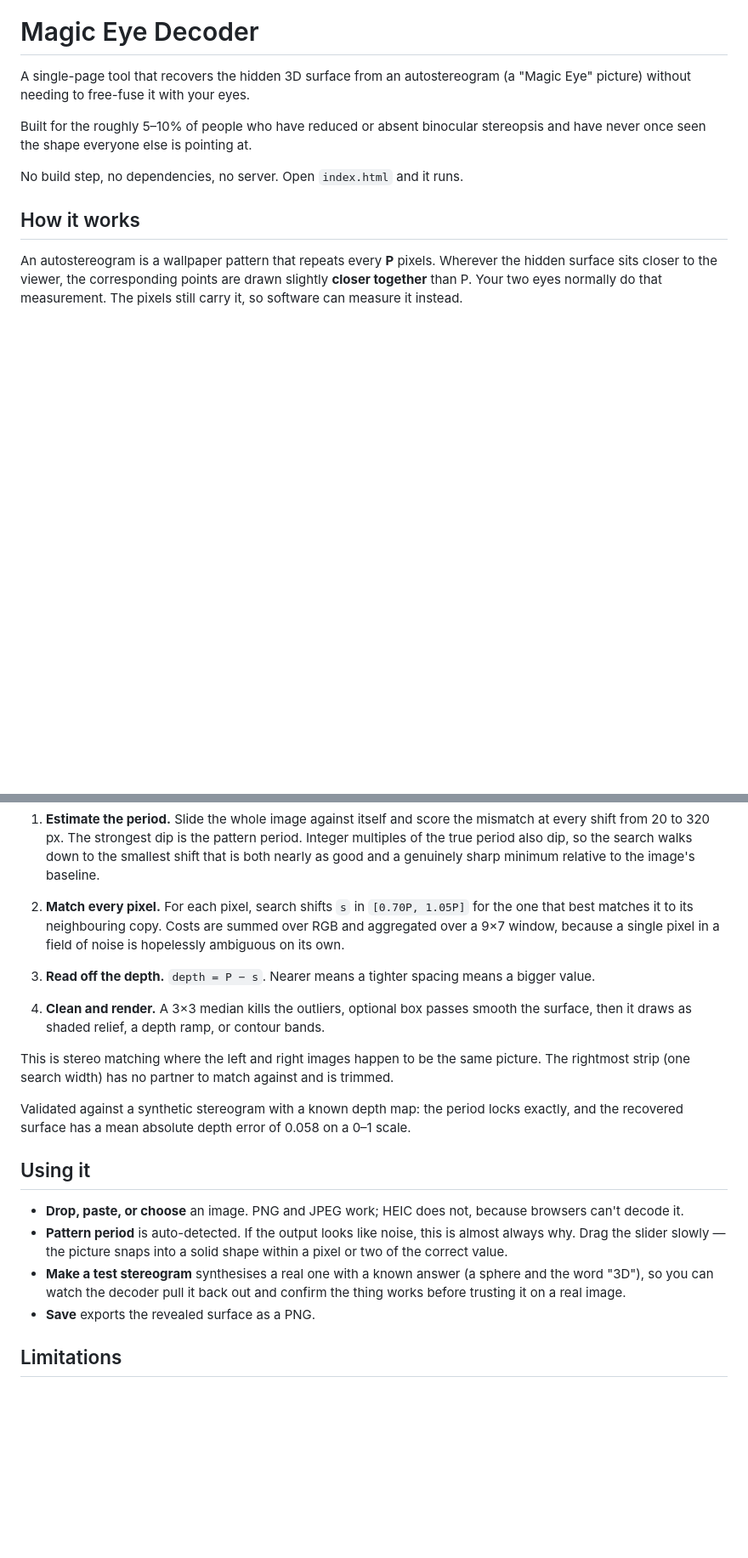
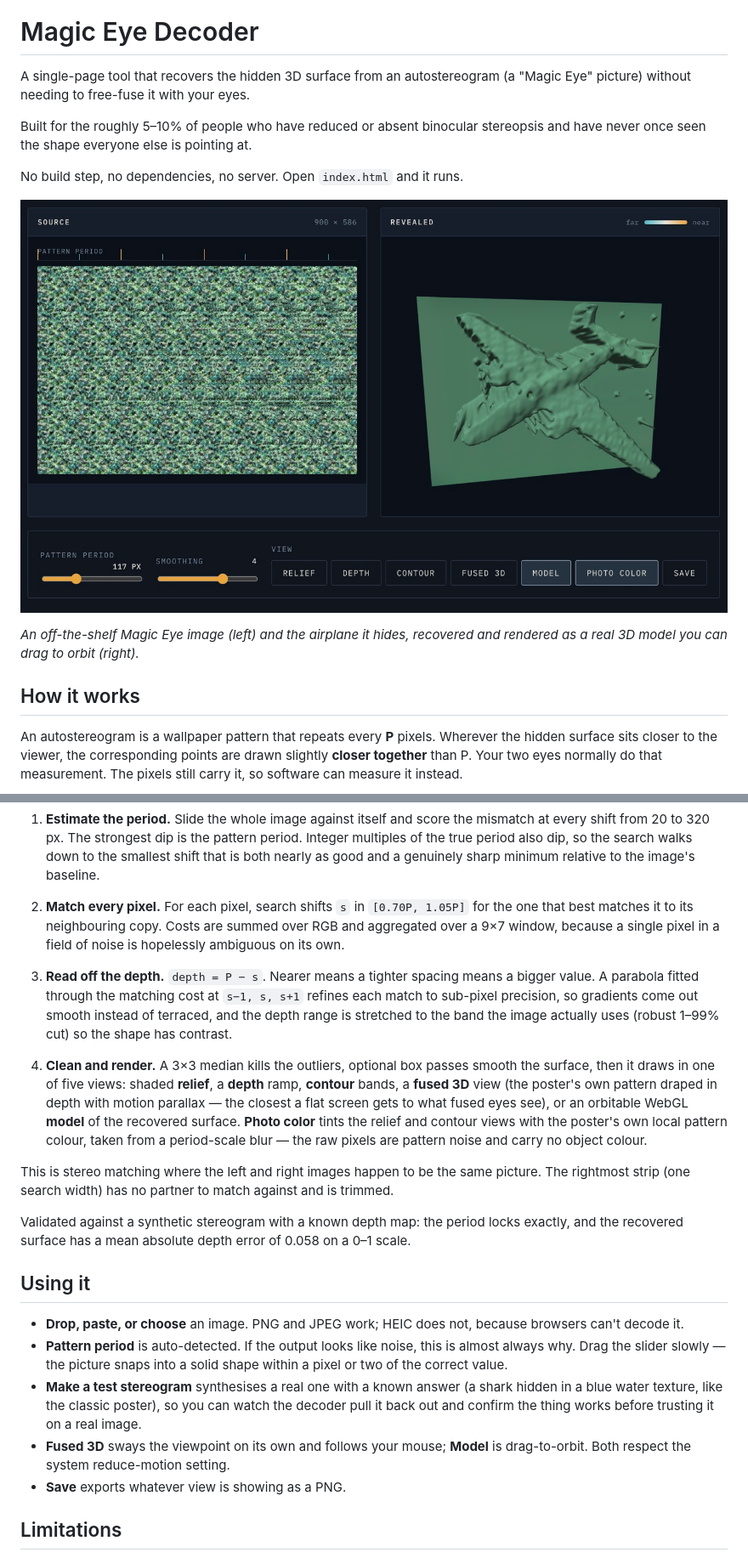
Before and after one commit to mephistophelesbits/Magic_eye, a Markdown page: README.md, 2 parts joined by grey strips. Shown at 85% size. Drawn GitHub-style; pictures changed too: screenshots/model-view.jpg (added); blank space fills up the shorter version.

Commit message:
Add Model-view demo screenshot and bring README current
README now documents the five view modes, sub-pixel disparity, depth
contrast stretch, photo-color sampling, and the shark test stereogram.

Co-Authored-By: Claude Fable 5 <noreply@anthropic.com>

```diff
--- a/README.md
+++ b/README.md
@@ -5,6 +5,10 @@ A single-page tool that recovers the hidden 3D surface from an autostereogram (a
 Built for the roughly 5–10% of people who have reduced or absent binocular stereopsis and have never once seen the shape everyone else is pointing at.
 
 No build step, no dependencies, no server. Open `index.html` and it runs.
+
+![A camouflage-pattern autostereogram on the left; on the right, the airplane hidden inside it, recovered as an orbitable 3D model](screenshots/model-view.jpg)
+
+*An off-the-shelf Magic Eye image (left) and the airplane it hides, recovered and rendered as a real 3D model you can drag to orbit (right).*
 
 ## How it works
 
@@ -14,9 +18,9 @@ An autostereogram is a wallpaper pattern that repeats every **P** pixels. Wherev
 
 2. **Match every pixel.** For each pixel, search shifts `s` in `[0.70P, 1.05P]` for the one that best matches it to its neighbouring copy. Costs are summed over RGB and aggregated over a 9×7 window, because a single pixel in a field of noise is hopelessly ambiguous on its own.
 
-3. **Read off the depth.** `depth = P − s`. Nearer means a tighter spacing means a bigger value.
+3. **Read off the depth.** `depth = P − s`. Nearer means a tighter spacing means a bigger value. A parabola fitted through the matching cost at `s−1, s, s+1` refines each match to sub-pixel precision, so gradients come out smooth instead of terraced, and the depth range is stretched to the band the image actually uses (robust 1–99% cut) so the shape has contrast.
 
-4. **Clean and render.** A 3×3 median kills the outliers, optional box passes smooth the surface, then it draws as shaded relief, a depth ramp, or contour bands.
+4. **Clean and render.** A 3×3 median kills the outliers, optional box passes smooth the surface, then it draws in one of five views: shaded **relief**, a **depth** ramp, **contour** bands, a **fused 3D** view (the poster's own pattern draped in depth with motion parallax — the closest a flat screen gets to what fused eyes see), or an orbitable WebGL **model** of the recovered surface. **Photo color** tints the relief and contour views with the poster's own local pattern colour, taken from a period-scale blur — the raw pixels are pattern noise and carry no object colour.
 
 This is stereo matching where the left and right images happen to be the same picture. The rightmost strip (one search width) has no partner to match against and is trimmed.
 
@@ -26,8 +30,9 @@ Validated against a synthetic stereogram with a known depth map: the period lock
 
 - **Drop, paste, or choose** an image. PNG and JPEG work; HEIC does not, because browsers can't decode it.
 - **Pattern period** is auto-detected. If the output looks like noise, this is almost always why. Drag the slider slowly — the picture snaps into a solid shape within a pixel or two of the correct value.
-- **Make a test stereogram** synthesises a real one with a known answer (a sphere and the word "3D"), so you can watch the decoder pull it back out and confirm the thing works before trusting it on a real image.
-- **Save** exports the revealed surface as a PNG.
+- **Make a test stereogram** synthesises a real one with a known answer (a shark hidden in a blue water texture, like the classic poster), so you can watch the decoder pull it back out and confirm the thing works before trusting it on a real image.
+- **Fused 3D** sways the viewpoint on its own and follows your mouse; **Model** is drag-to-orbit. Both respect the system reduce-motion setting.
+- **Save** exports whatever view is showing as a PNG.
 
 ## Limitations
 
```
